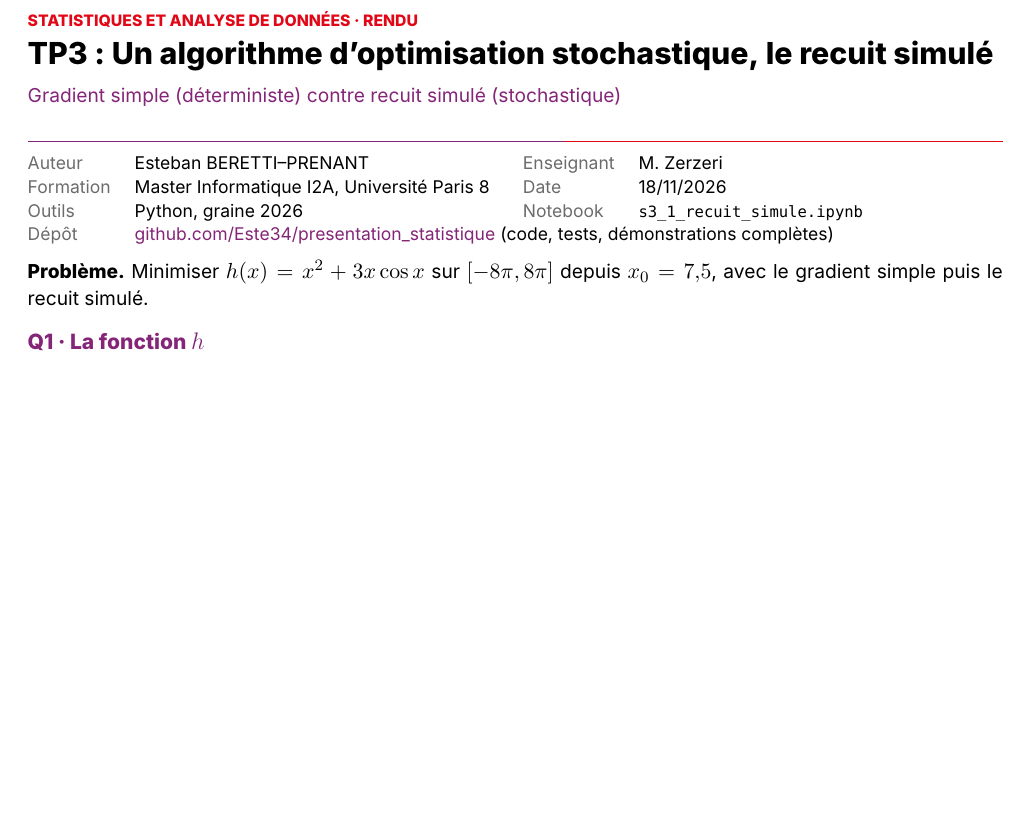
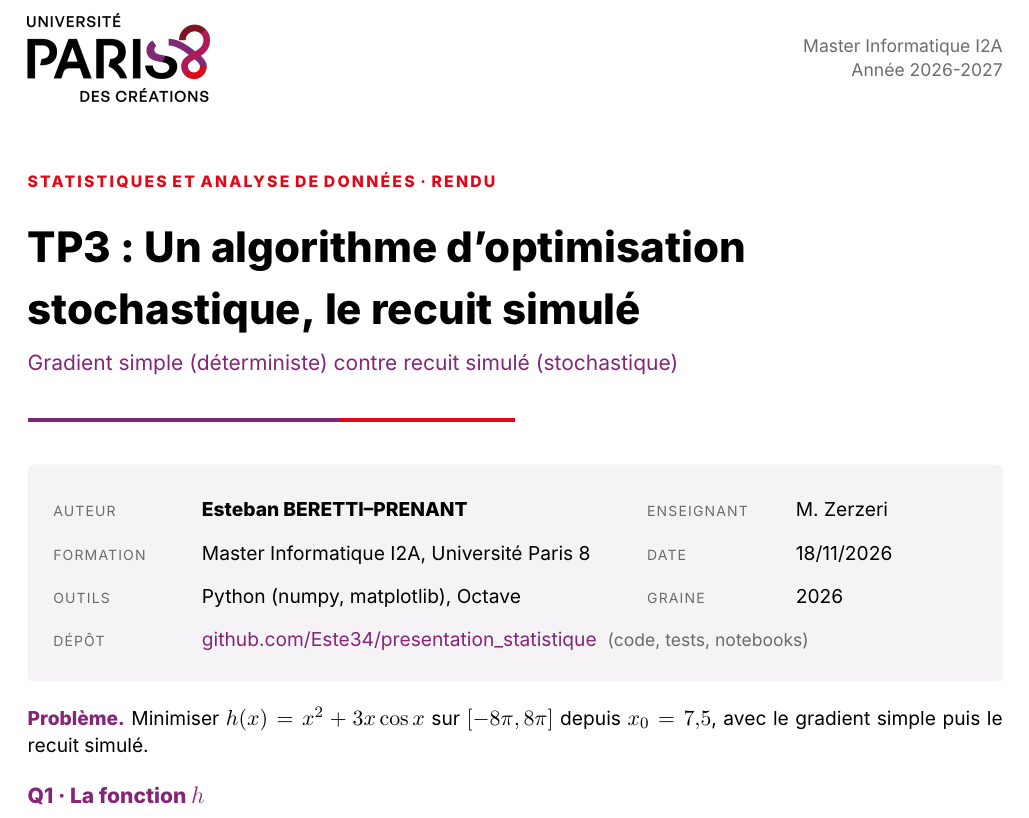
Before and after one commit to Este34/presentation_statistique, a LaTeX document (rendu/sources/sujet3.tex): part of page 1 of 4, cut at the place of the change, the shorter picture padded with empty space. Compiled offline with XeLaTeX.

Commit message:
Sujet 3 : en-tête de la première page plus aéré

```diff
--- a/rendu/sources/sujet3.tex
+++ b/rendu/sources/sujet3.tex
@@ -7,7 +7,7 @@
 \usepackage{polyglossia}\setmainlanguage{french}
 \usepackage{amsmath,amssymb,icomma}
 \usepackage{graphicx,xcolor,booktabs,tabularx,array,listings,fancyhdr,enumitem,tcolorbox}
-\usepackage{lastpage}
+\usepackage{lastpage,needspace}
 \usepackage[hidelinks]{hyperref}
 
 \definecolor{violet8}{HTML}{842577}
@@ -24,9 +24,12 @@
 \fancyhead[L]{\includegraphics[height=0.55cm]{paris8.png}}
 \fancyhead[R]{\small\color{gris8}Statistiques et Analyse de Données · TP3}
 \fancyfoot[C]{\small\color{gris8}\thepage\,/\,\pageref{LastPage}}
+\fancypagestyle{premiere}{\fancyhf{}\renewcommand{\headrulewidth}{0pt}%
+  \fancyfoot[C]{\small\color{gris8}\thepage\,/\,\pageref{LastPage}}}
+\newcommand{\etiquette}[1]{\leavevmode{\scriptsize\addfontfeatures{LetterSpace=8}\color{gris8}\MakeUppercase{#1}}}
 
 \newcommand{\barre}{{\color{violet8}\rule{0.55\linewidth}{0.6pt}}{\color{rouge8}\rule{0.45\linewidth}{0.6pt}}}
-\newcommand{\question}[1]{\vspace{0.5em}{\large\bfseries\color{violet8}#1}\par\vspace{0.25em}}
+\newcommand{\question}[1]{\needspace{10\baselineskip}\vspace{0.5em}{\large\bfseries\color{violet8}#1}\par\vspace{0.25em}}
 \newcommand{\lecture}{{\bfseries\color{rouge8}Lecture.}\ }
 
 \lstset{basicstyle=\ttfamily,keywordstyle=\color{violet8}\bfseries,commentstyle=\color{gris8},
@@ -43,21 +46,36 @@
 \begin{document}
 
 % ---------- En-tête de la première page ----------
-{\footnotesize\bfseries\color{rouge8}STATISTIQUES ET ANALYSE DE DONNÉES · RENDU}\par\vspace{0.2em}
-{\LARGE\bfseries TP3 : Un algorithme d'optimisation stochastique, le recuit simulé}\par\vspace{0.2em}
-{\color{violet8}Gradient simple (déterministe) contre recuit simulé (stochastique)}\par\vspace{0.3em}
-\barre\par\vspace{0.1em}
-{\small
-\begin{tabularx}{\linewidth}{@{}>{\color{gris8}}l X >{\color{gris8}}l X@{}}
-Auteur & Esteban BERETTI--PRENANT & Enseignant & M. Zerzeri\\
-Formation & Master Informatique I2A, Université Paris 8 & Date & 18/11/2026\\
-Outils & Python, graine 2026 & Notebook & \texttt{s3\_1\_recuit\_simule.ipynb}\\
-Dépôt & \multicolumn{3}{l}{\href{https://github.com/Este34/presentation_statistique}{\color{violet8}github.com/Este34/presentation\_statistique} (code, tests, démonstrations complètes)}\\
-\end{tabularx}}
+\thispagestyle{premiere}
+\vspace*{-1.2cm}
+\noindent\begin{minipage}[c]{0.5\linewidth}\includegraphics[height=1.55cm]{paris8.png}\end{minipage}%
+\begin{minipage}[c]{0.5\linewidth}\raggedleft\small\color{gris8}
+Master Informatique I2A\\Année 2026-2027\end{minipage}
 
-\vspace{0.2em}
-\textbf{Problème.} Minimiser $h(x) = x^2 + 3x\cos x$ sur $[-8\pi, 8\pi]$ depuis $x_0 = 7{,}5$, avec
-le gradient simple puis le recuit simulé.
+\vspace{1.1cm}
+{\footnotesize\bfseries\addfontfeatures{LetterSpace=14}\color{rouge8}STATISTIQUES ET ANALYSE DE DONNÉES · RENDU}\par
+\vspace{0.55em}
+{\fontsize{24}{29}\selectfont\bfseries TP3 : Un algorithme d'optimisation\\[0.1em] stochastique, le recuit simulé\par}
+\vspace{0.6em}
+{\large\color{violet8}Gradient simple (déterministe) contre recuit simulé (stochastique)\par}
+\vspace{0.9em}
+{\color{violet8}\rule{0.32\linewidth}{2pt}}{\color{rouge8}\rule{0.18\linewidth}{2pt}}\par
+\vspace{1.1em}
+
+\begin{tcolorbox}[colback=fond,colframe=fond,arc=3pt,boxrule=0pt,left=10pt,right=10pt,top=8pt,bottom=8pt]
+\renewcommand{\arraystretch}{1.6}
+\begin{tabularx}{\linewidth}{@{}p{2.2cm} >{\raggedright\arraybackslash}X p{2.2cm} >{\raggedright\arraybackslash}p{3.2cm}@{}}
+\etiquette{Auteur} & \textbf{Esteban BERETTI--PRENANT} & \etiquette{Enseignant} & M. Zerzeri \\
+\etiquette{Formation} & Master Informatique I2A, Université Paris 8 & \etiquette{Date} & 18/11/2026 \\
+\etiquette{Outils} & Python (numpy, matplotlib), Octave & \etiquette{Graine} & 2026 \\
+\etiquette{Dépôt} & \multicolumn{3}{l}{\href{https://github.com/Este34/presentation_statistique}{\color{violet8}github.com/Este34/presentation\_statistique}\ \ {\color{gris8}\small(code, tests, notebooks)}} \\
+\end{tabularx}
+\end{tcolorbox}
+
+\vspace{0.6em}
+{\color{violet8}\bfseries Problème.} Minimiser $h(x) = x^2 + 3x\cos x$ sur $[-8\pi, 8\pi]$ depuis
+$x_0 = 7{,}5$, avec le gradient simple puis le recuit simulé.
+\vspace{0.4em}
 
 \question{Q1 · La fonction $h$}
 \begin{lstlisting}
```
Also changed, not shown: rendu/TD_stats_sujet3_EBP.pdf.
